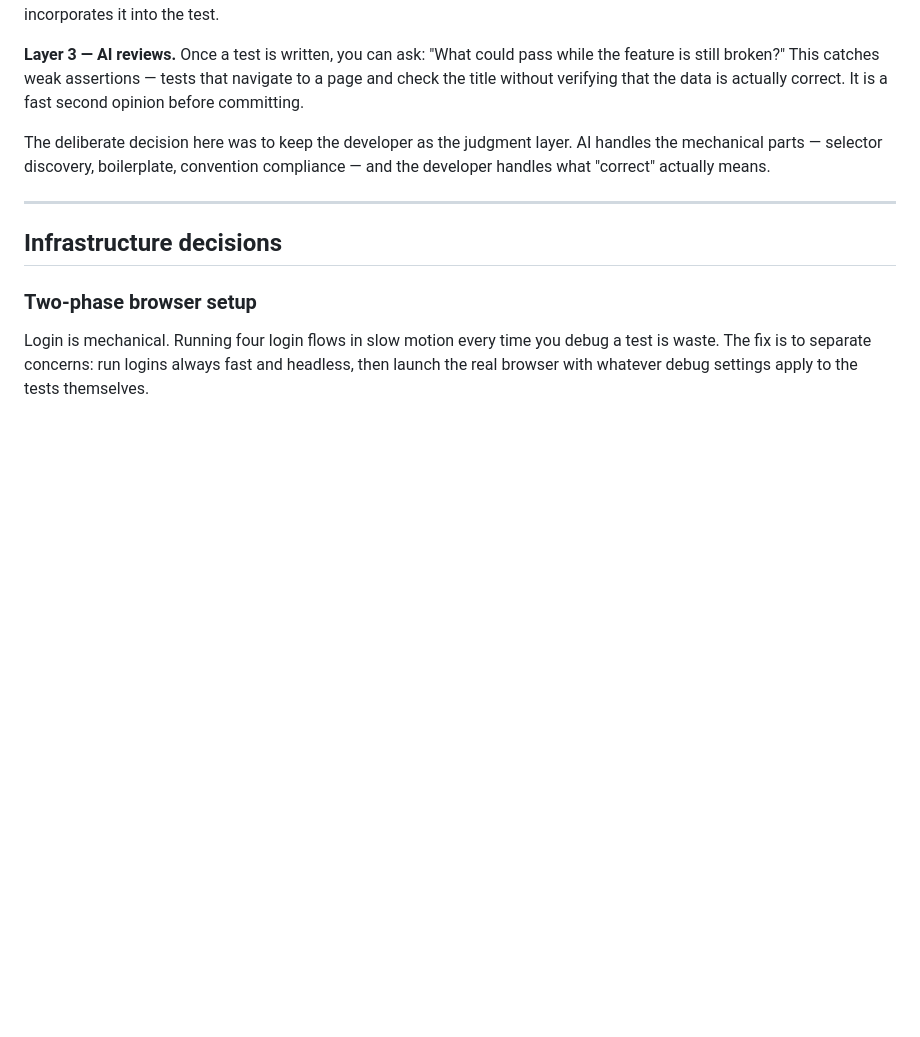
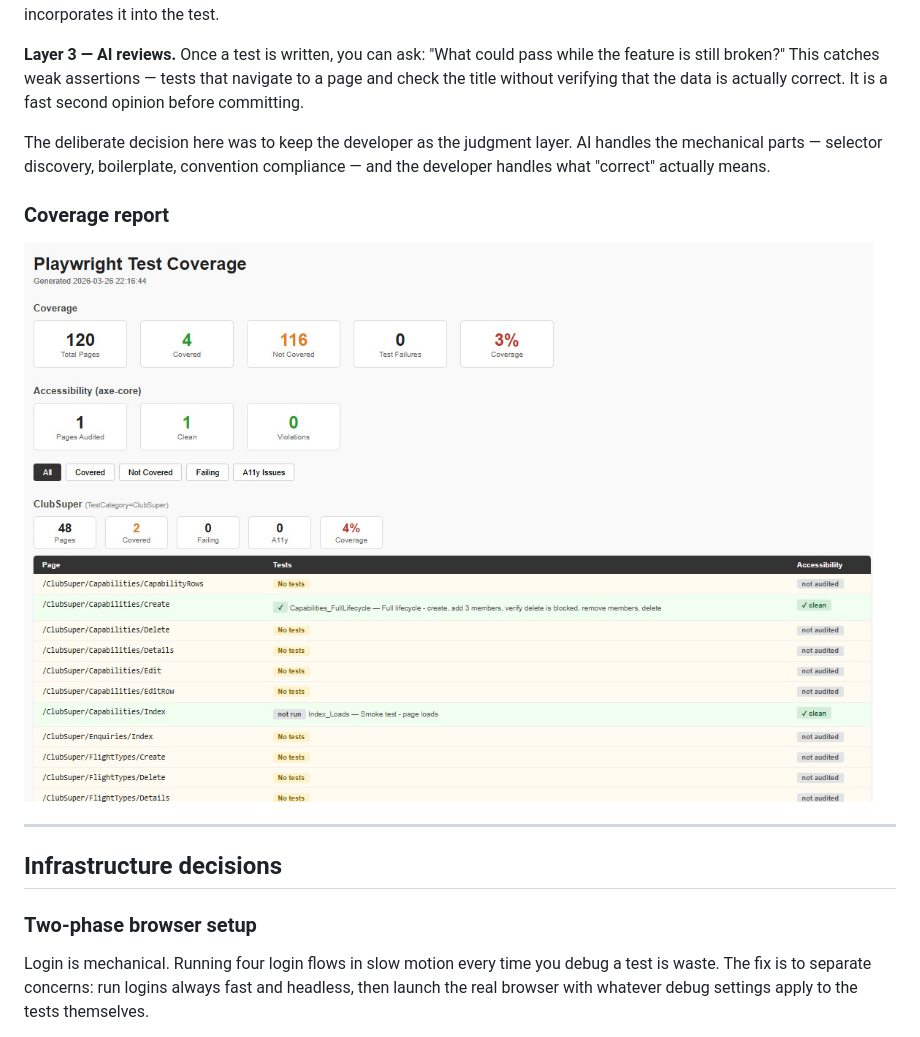
Before and after one commit to BjarniPeturFridjonsson/EndToEndTestinWithAI, a Markdown page: README.md, the part around the change. GitHub-like rendering; pictures changed too: CoverageReport.jpg (added); blank space fills up the shorter version.

```diff
--- a/README.md
+++ b/README.md
@@ -56,6 +56,9 @@ We use a three-layer model that combines automatic discovery of all pages in the
 
 The deliberate decision here was to keep the developer as the judgment layer. AI handles the mechanical parts — selector discovery, boilerplate, convention compliance — and the developer handles what "correct" actually means.
 
+
+### Coverage report
+ ![Coverage Report](CoverageReport.jpg)
 
 ---
 
```
